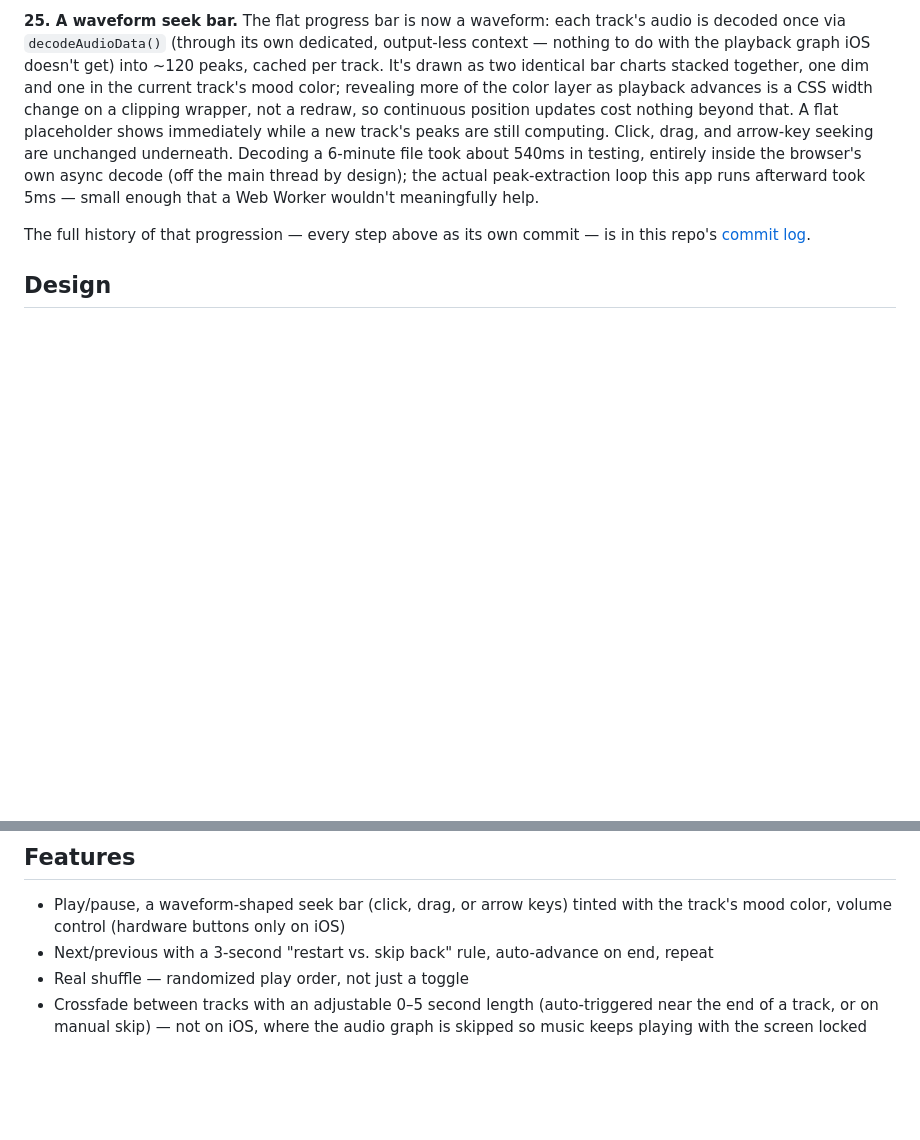
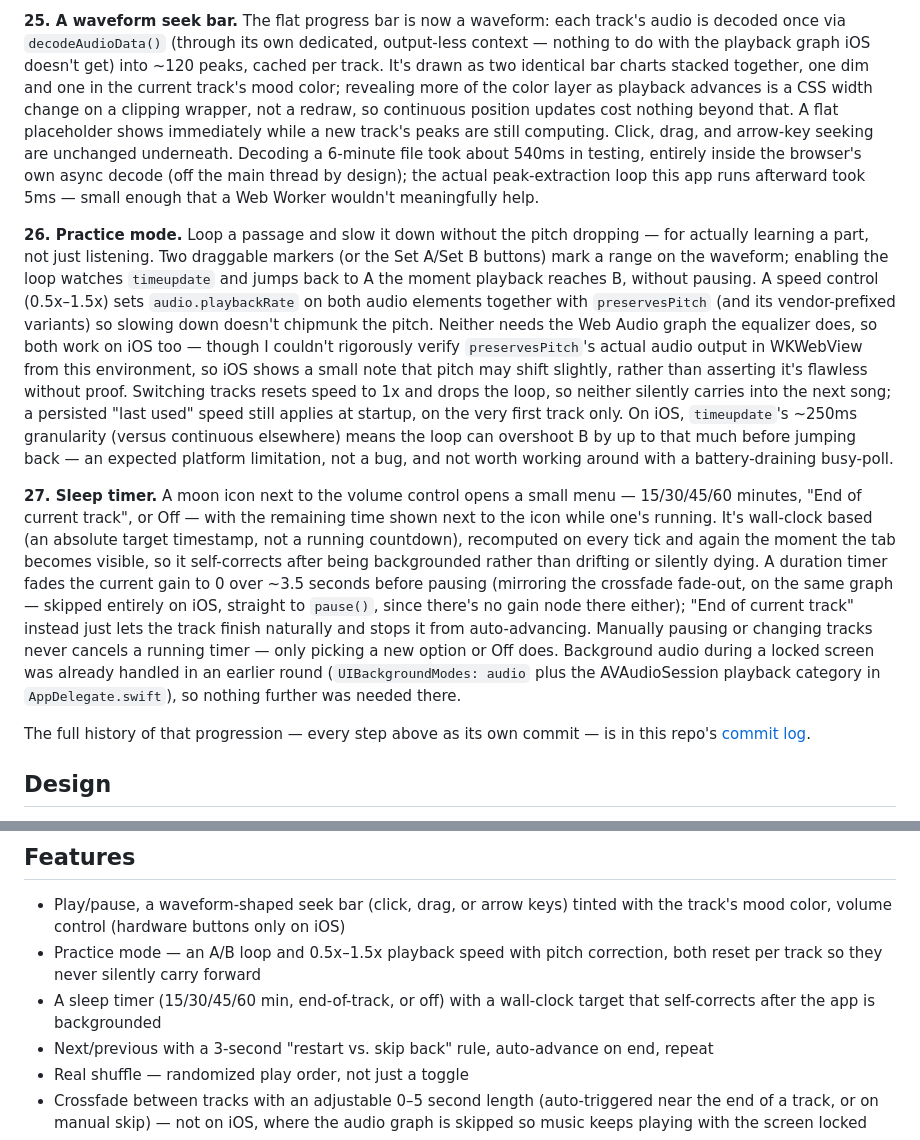
Before and after one commit to 8fn4wf8phr-ops/pulse-player, a Markdown page: README.md, 2 parts joined by grey strips. Rendered like a GitHub page; blank space fills up the shorter version.

Commit message:
docs: document practice mode and the sleep timer
Co-Authored-By: Claude Sonnet 5 <noreply@anthropic.com>

```diff
--- a/README.md
+++ b/README.md
@@ -58,6 +58,10 @@ A music player web app built in vanilla HTML, CSS, and JavaScript — no framewo
 
 **25. A waveform seek bar.** The flat progress bar is now a waveform: each track's audio is decoded once via `decodeAudioData()` (through its own dedicated, output-less context — nothing to do with the playback graph iOS doesn't get) into ~120 peaks, cached per track. It's drawn as two identical bar charts stacked together, one dim and one in the current track's mood color; revealing more of the color layer as playback advances is a CSS width change on a clipping wrapper, not a redraw, so continuous position updates cost nothing beyond that. A flat placeholder shows immediately while a new track's peaks are still computing. Click, drag, and arrow-key seeking are unchanged underneath. Decoding a 6-minute file took about 540ms in testing, entirely inside the browser's own async decode (off the main thread by design); the actual peak-extraction loop this app runs afterward took 5ms — small enough that a Web Worker wouldn't meaningfully help.
 
+**26. Practice mode.** Loop a passage and slow it down without the pitch dropping — for actually learning a part, not just listening. Two draggable markers (or the Set A/Set B buttons) mark a range on the waveform; enabling the loop watches `timeupdate` and jumps back to A the moment playback reaches B, without pausing. A speed control (0.5x–1.5x) sets `audio.playbackRate` on both audio elements together with `preservesPitch` (and its vendor-prefixed variants) so slowing down doesn't chipmunk the pitch. Neither needs the Web Audio graph the equalizer does, so both work on iOS too — though I couldn't rigorously verify `preservesPitch`'s actual audio output in WKWebView from this environment, so iOS shows a small note that pitch may shift slightly, rather than asserting it's flawless without proof. Switching tracks resets speed to 1x and drops the loop, so neither silently carries into the next song; a persisted "last used" speed still applies at startup, on the very first track only. On iOS, `timeupdate`'s ~250ms granularity (versus continuous elsewhere) means the loop can overshoot B by up to that much before jumping back — an expected platform limitation, not a bug, and not worth working around with a battery-draining busy-poll.
+
+**27. Sleep timer.** A moon icon next to the volume control opens a small menu — 15/30/45/60 minutes, "End of current track", or Off — with the remaining time shown next to the icon while one's running. It's wall-clock based (an absolute target timestamp, not a running countdown), recomputed on every tick and again the moment the tab becomes visible, so it self-corrects after being backgrounded rather than drifting or silently dying. A duration timer fades the current gain to 0 over ~3.5 seconds before pausing (mirroring the crossfade fade-out, on the same graph — skipped entirely on iOS, straight to `pause()`, since there's no gain node there either); "End of current track" instead just lets the track finish naturally and stops it from auto-advancing. Manually pausing or changing tracks never cancels a running timer — only picking a new option or Off does. Background audio during a locked screen was already handled in an earlier round (`UIBackgroundModes: audio` plus the AVAudioSession playback category in `AppDelegate.swift`), so nothing further was needed there.
+
 The full history of that progression — every step above as its own commit — is in this repo's [commit log](../../commits/main).
 
 ## Design
@@ -69,6 +73,8 @@ The full history of that progression — every step above as its own commit —
 ## Features
 
 - Play/pause, a waveform-shaped seek bar (click, drag, or arrow keys) tinted with the track's mood color, volume control (hardware buttons only on iOS)
+- Practice mode — an A/B loop and 0.5x–1.5x playback speed with pitch correction, both reset per track so they never silently carry forward
+- A sleep timer (15/30/45/60 min, end-of-track, or off) with a wall-clock target that self-corrects after the app is backgrounded
 - Next/previous with a 3-second "restart vs. skip back" rule, auto-advance on end, repeat
 - Real shuffle — randomized play order, not just a toggle
 - Crossfade between tracks with an adjustable 0–5 second length (auto-triggered near the end of a track, or on manual skip) — not on iOS, where the audio graph is skipped so music keeps playing with the screen locked
```
